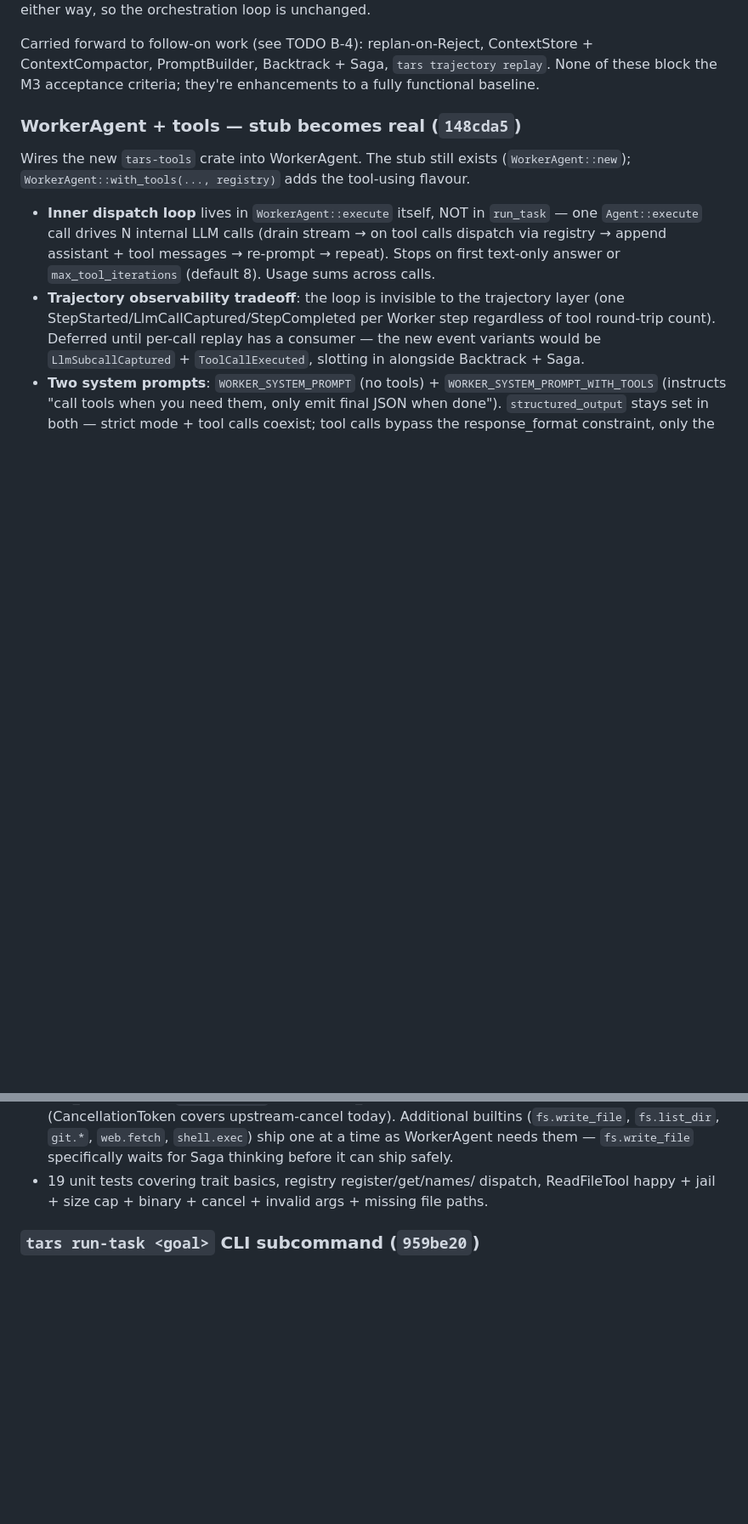
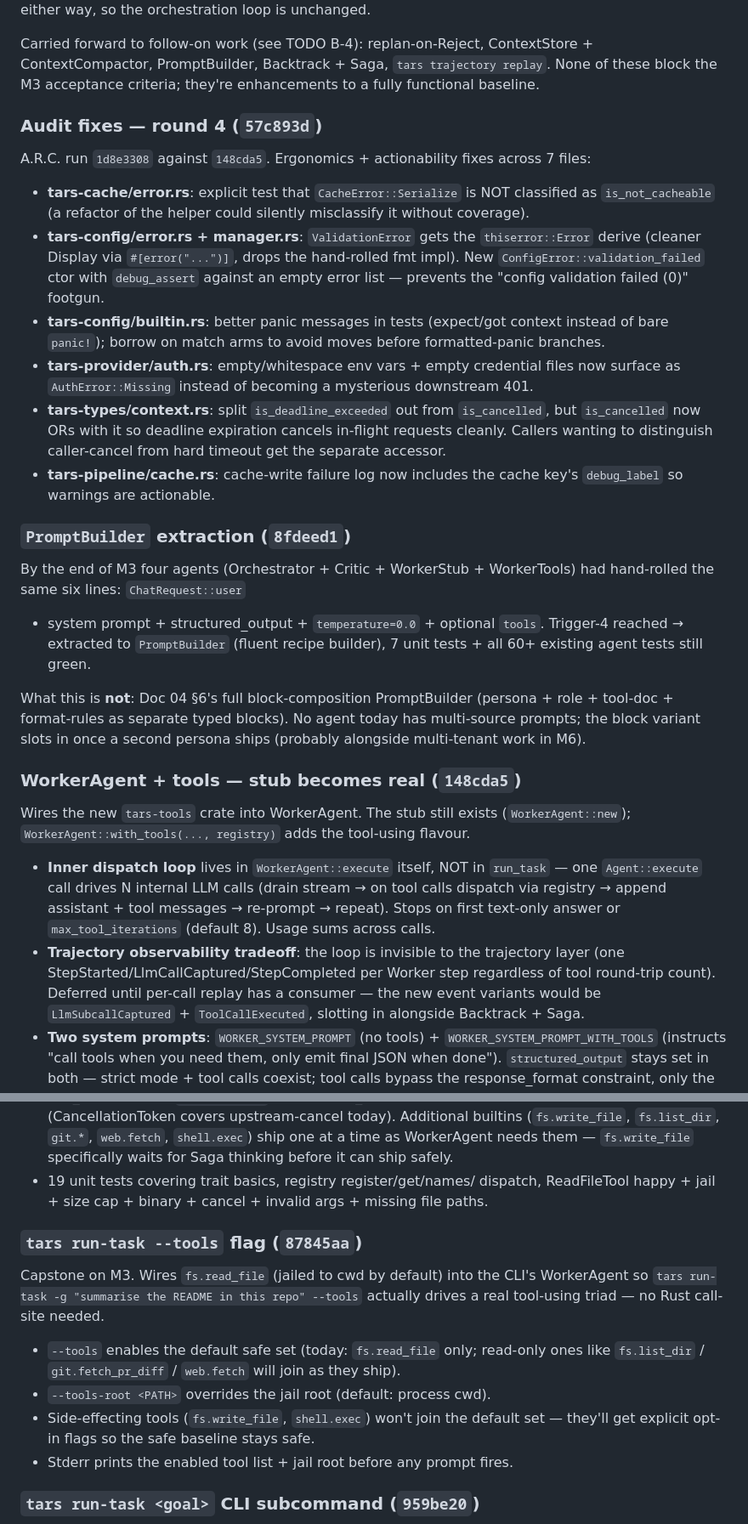
Before and after one commit to leocaolab/tars, a Markdown page: CHANGELOG.md, 2 parts joined by grey strips. Shown at 85% size. Drawn GitHub-style; blank space fills up the shorter version.

Commit message:
docs: CHANGELOG sweep — record 87845aa, 8fdeed1, 57c893d
Three M3-tail commits added to the M3 section:

- 87845aa (tars run-task --tools) — capstone CLI flag that wires
  fs.read_file into the human-facing entry point. The thing that
  makes "tars run-task -g '...' --tools" actually do useful work.
- 8fdeed1 (PromptBuilder extraction) — DRYs the 4 hand-rolled
  build_*_request methods. Notes the explicit non-shipping of
  Doc 04 §6's block-composition variant.
- 57c893d (A.R.C. round 4) — ergonomics + actionability fixes
  across cache/error, config/error+manager+builtin, provider/auth,
  types/context, pipeline/cache.

Co-Authored-By: Claude Opus 4.7 (1M context) <noreply@anthropic.com>

```diff
--- a/CHANGELOG.md
+++ b/CHANGELOG.md
@@ -36,6 +36,48 @@ Carried forward to follow-on work (see TODO B-4): replan-on-Reject,
 ContextStore + ContextCompactor, PromptBuilder, Backtrack + Saga,
 `tars trajectory replay`. None of these block the M3 acceptance
 criteria; they're enhancements to a fully functional baseline.
+
+### Audit fixes — round 4 (`57c893d`)
+
+A.R.C. run `1d8e3308` against `148cda5`. Ergonomics + actionability
+fixes across 7 files:
+
+- **tars-cache/error.rs**: explicit test that `CacheError::Serialize`
+  is NOT classified as `is_not_cacheable` (a refactor of the helper
+  could silently misclassify it without coverage).
+- **tars-config/error.rs + manager.rs**: `ValidationError` gets the
+  `thiserror::Error` derive (cleaner Display via `#[error("...")]`,
+  drops the hand-rolled fmt impl). New `ConfigError::validation_failed`
+  ctor with `debug_assert` against an empty error list — prevents
+  the "config validation failed (0)" footgun.
+- **tars-config/builtin.rs**: better panic messages in tests
+  (expect/got context instead of bare `panic!`); borrow on match
+  arms to avoid moves before formatted-panic branches.
+- **tars-provider/auth.rs**: empty/whitespace env vars + empty
+  credential files now surface as `AuthError::Missing` instead of
+  becoming a mysterious downstream 401.
+- **tars-types/context.rs**: split `is_deadline_exceeded` out from
+  `is_cancelled`, but `is_cancelled` now ORs with it so deadline
+  expiration cancels in-flight requests cleanly. Callers wanting to
+  distinguish caller-cancel from hard timeout get the separate
+  accessor.
+- **tars-pipeline/cache.rs**: cache-write failure log now includes
+  the cache key's `debug_label` so warnings are actionable.
+
+### `PromptBuilder` extraction (`8fdeed1`)
+
+By the end of M3 four agents (Orchestrator + Critic + WorkerStub +
+WorkerTools) had hand-rolled the same six lines: `ChatRequest::user`
++ system prompt + structured_output + `temperature=0.0` + optional
+`tools`. Trigger-4 reached → extracted to `PromptBuilder` (fluent
+recipe builder), 7 unit tests + all 60+ existing agent tests still
+green.
+
+What this is **not**: Doc 04 §6's full block-composition
+PromptBuilder (persona + role + tool-doc + format-rules as separate
+typed blocks). No agent today has multi-source prompts; the block
+variant slots in once a second persona ships (probably alongside
+multi-tenant work in M6).
 
 ### WorkerAgent + tools — stub becomes real (`148cda5`)
 
@@ -108,6 +150,23 @@ plumbing (`ToolSpec` / `ToolCall` / `Message::Tool`) already lived in
 - 19 unit tests covering trait basics, registry register/get/names/
   dispatch, ReadFileTool happy + jail + size cap + binary + cancel +
   invalid args + missing file paths.
+
+### `tars run-task --tools` flag (`87845aa`)
+
+Capstone on M3. Wires `fs.read_file` (jailed to cwd by default) into
+the CLI's WorkerAgent so `tars run-task -g "summarise the README in
+this repo" --tools` actually drives a real tool-using triad — no
+Rust call-site needed.
+
+- `--tools` enables the default safe set (today: `fs.read_file` only;
+  read-only ones like `fs.list_dir` / `git.fetch_pr_diff` /
+  `web.fetch` will join as they ship).
+- `--tools-root <PATH>` overrides the jail root (default: process cwd).
+- Side-effecting tools (`fs.write_file`, `shell.exec`) won't join the
+  default set — they'll get explicit opt-in flags so the safe baseline
+  stays safe.
+- Stderr prints the enabled tool list + jail root before any prompt
+  fires.
 
 ### `tars run-task <goal>` CLI subcommand (`959be20`)
 
```
